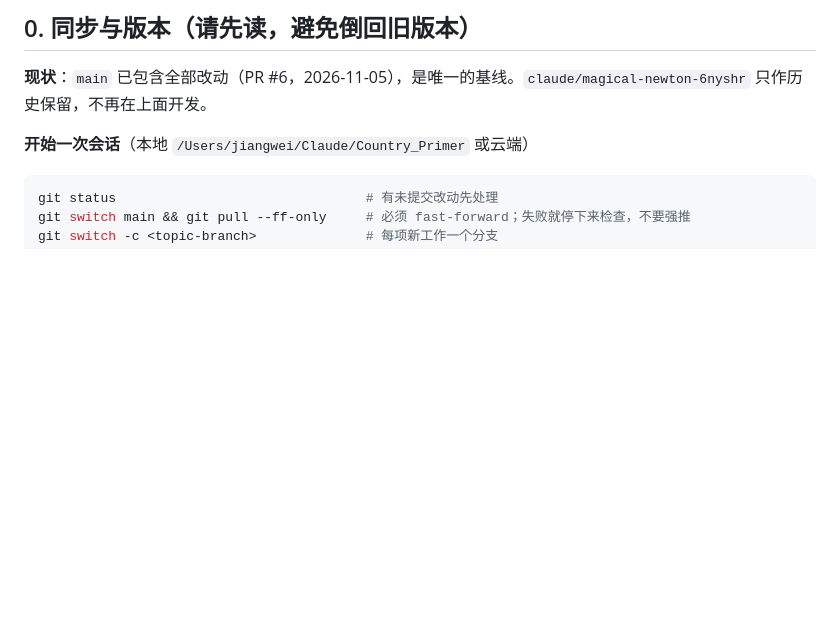
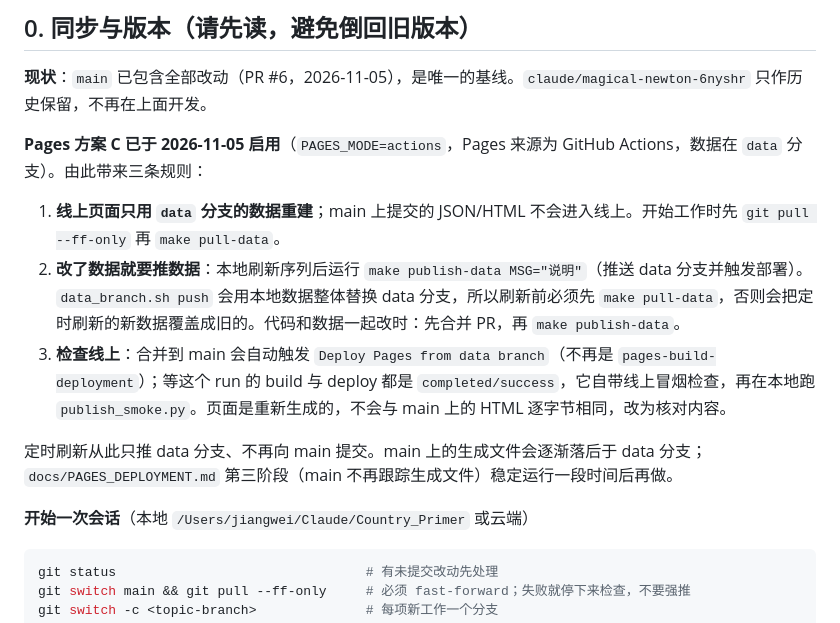
Before and after one commit to DJiangwei/macro-dashboard, a Markdown page: docs/HANDOFF.md, the part around the change. Rendered like a GitHub page; blank space fills up the shorter version.

Commit message:
Docs: Pages option C is live; working rules for the data branch
Option C was switched on 2026-11-05 (data branch bootstrapped,
PAGES_MODE=actions, Pages source GitHub Actions; first deploy run
42109278643 passed its live smoke check 51/51). The handoff now says:
pull data before work, publish data changes to the data branch, and check
the "Deploy Pages from data branch" run after a merge.

Co-Authored-By: Claude Opus 5.5 <noreply@anthropic.com>
Claude-Session: https://claude.ai/code/session_019S4waA5rfdA9tNwfeuu8KK

```diff
--- a/docs/HANDOFF.md
+++ b/docs/HANDOFF.md
@@ -8,6 +8,14 @@
 ## 0. 同步与版本（请先读，避免倒回旧版本）
 
 **现状**：`main` 已包含全部改动（PR #6，2026-11-05），是唯一的基线。`claude/magical-newton-6nyshr` 只作历史保留，不再在上面开发。
+
+**Pages 方案 C 已于 2026-11-05 启用**（`PAGES_MODE=actions`，Pages 来源为 GitHub Actions，数据在 `data` 分支）。由此带来三条规则：
+
+1. **线上页面只用 `data` 分支的数据重建**；main 上提交的 JSON/HTML 不会进入线上。开始工作时先 `git pull --ff-only` 再 `make pull-data`。
+2. **改了数据就要推数据**：本地刷新序列后运行 `make publish-data MSG="说明"`（推送 data 分支并触发部署）。`data_branch.sh push` 会用本地数据整体替换 data 分支，所以刷新前必须先 `make pull-data`，否则会把定时刷新的新数据覆盖成旧的。代码和数据一起改时：先合并 PR，再 `make publish-data`。
+3. **检查线上**：合并到 main 会自动触发 `Deploy Pages from data branch`（不再是 `pages-build-deployment`）；等这个 run 的 build 与 deploy 都是 `completed/success`，它自带线上冒烟检查，再在本地跑 `publish_smoke.py`。页面是重新生成的，不会与 main 上的 HTML 逐字节相同，改为核对内容。
+
+定时刷新从此只推 data 分支、不再向 main 提交。main 上的生成文件会逐渐落后于 data 分支；`docs/PAGES_DEPLOYMENT.md` 第三阶段（main 不再跟踪生成文件）稳定运行一段时间后再做。
 
 **开始一次会话**（本地 `/Users/jiangwei/Claude/Country_Primer` 或云端）
 
```
Also changed, not shown: docs/PAGES_DEPLOYMENT.md (+2 -0 lines).
